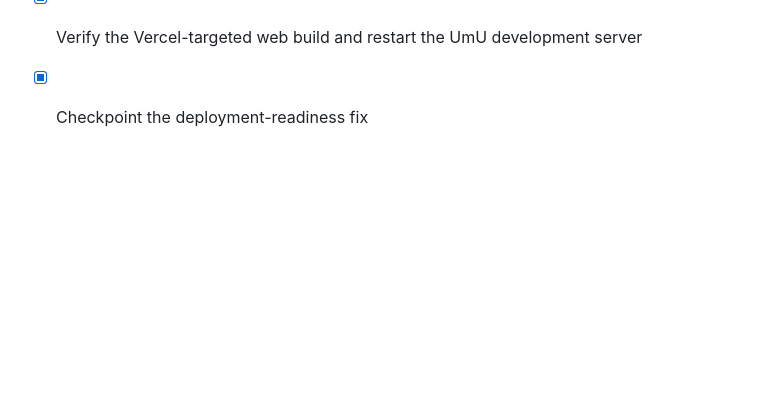
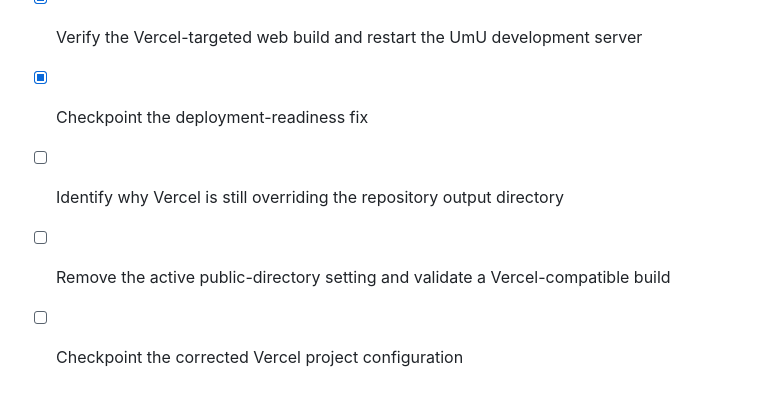
Before and after one commit to EdwardJarman/IcA, a Markdown page: todo.md, the part around the change. Rendered like a GitHub page; blank space fills up the shorter version.

Commit message:
Fix Vercel static deployment output

```diff
--- a/todo.md
+++ b/todo.md
@@ -49,3 +49,6 @@
 - [x] Identify the Expo web export output and configure Vercel deployment settings
 - [x] Verify the Vercel-targeted web build and restart the UmU development server
 - [x] Checkpoint the deployment-readiness fix
+- [ ] Identify why Vercel is still overriding the repository output directory
+- [ ] Remove the active public-directory setting and validate a Vercel-compatible build
+- [ ] Checkpoint the corrected Vercel project configuration
```
